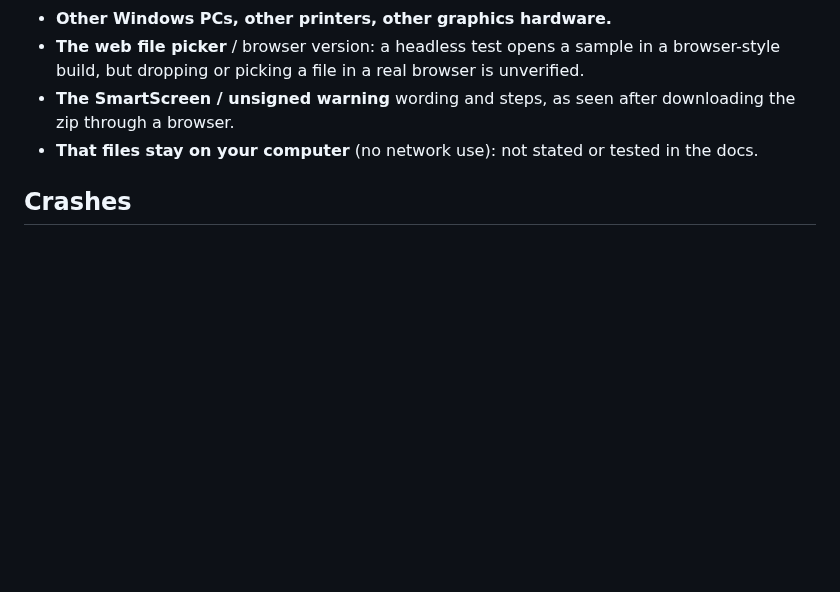
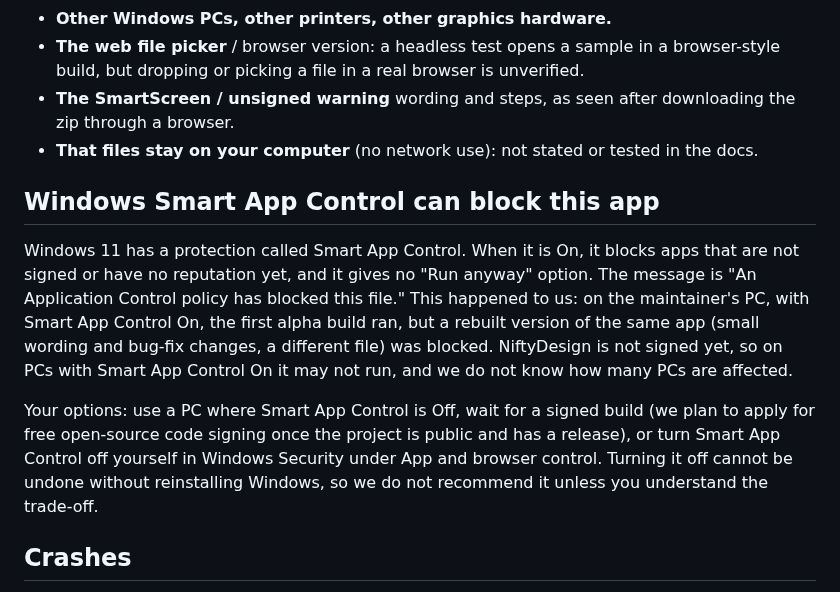
Before and after one commit to srt8hellcat2-ui/niftydesign, a Markdown page: docs/KNOWN-LIMITATIONS.md, the part around the change. GitHub-like rendering; blank space fills up the shorter version.

Commit message:
Document Smart App Control limitations for the app
Added information about Windows Smart App Control blocking the app and options for users.

```diff
--- a/docs/KNOWN-LIMITATIONS.md
+++ b/docs/KNOWN-LIMITATIONS.md
@@ -75,6 +75,12 @@ File > Print... (Ctrl+P) sends pages through the system print spooler: CUPS on m
 - **The SmartScreen / unsigned warning** wording and steps, as seen after downloading the zip through a browser.
 - **That files stay on your computer** (no network use): not stated or tested in the docs.
 
+## Windows Smart App Control can block this app
+
+Windows 11 has a protection called Smart App Control. When it is On, it blocks apps that are not signed or have no reputation yet, and it gives no "Run anyway" option. The message is "An Application Control policy has blocked this file." This happened to us: on the maintainer's PC, with Smart App Control On, the first alpha build ran, but a rebuilt version of the same app (small wording and bug-fix changes, a different file) was blocked. NiftyDesign is not signed yet, so on PCs with Smart App Control On it may not run, and we do not know how many PCs are affected.
+
+Your options: use a PC where Smart App Control is Off, wait for a signed build (we plan to apply for free open-source code signing once the project is public and has a release), or turn Smart App Control off yourself in Windows Security under App and browser control. Turning it off cannot be undone without reinstalling Windows, so we do not recommend it unless you understand the trade-off.
+
 ## Crashes
 
 Please report any crash with what you did just before, at https://github.com/srt8hellcat2-ui/niftydesign/issues. If you can, attach `%APPDATA%\DesignCraft\logs\designcraft.log`.
```
